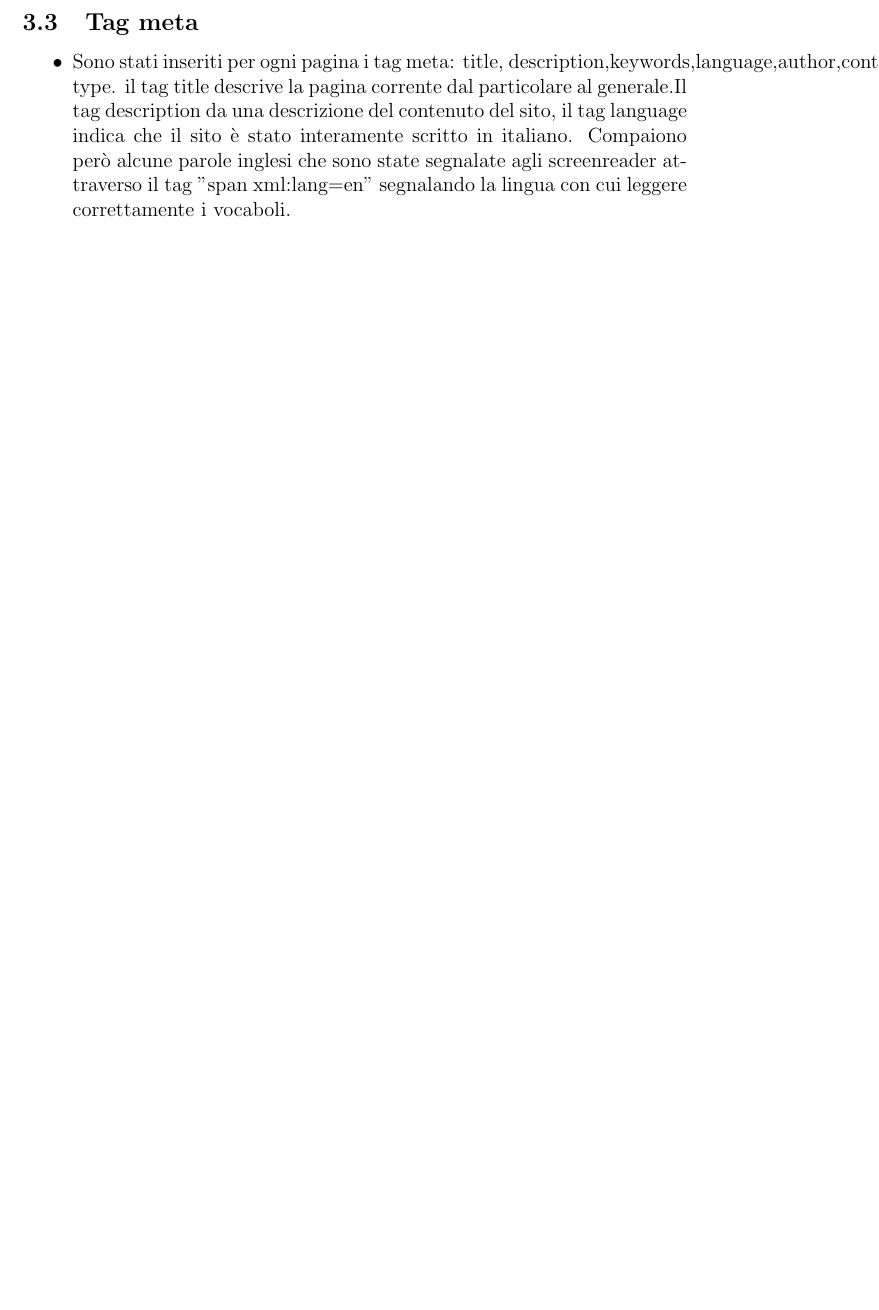
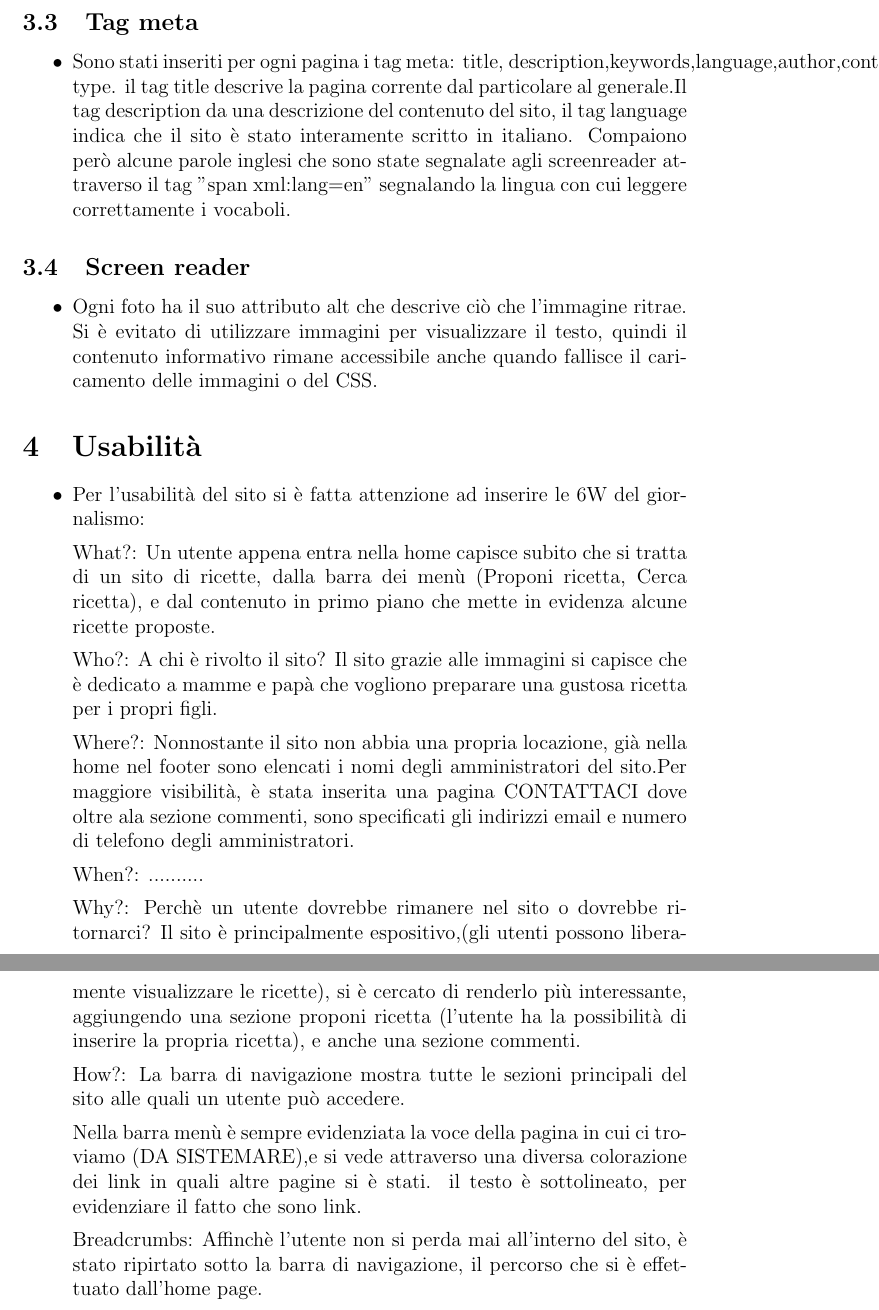
Before and after one commit to sindycarlo/progetto-tecweb, a LaTeX document (relazione/relazione.tex): part of page 5 of 5 before the commit and two parts of pages 5 and 6 of 6 after it, the two joined at a grey line, cut so that both start at the same text, the shorter picture padded with empty space. Compiled offline with pdfLaTeX.

Commit message:
(seconda fase)/4 stesura relazione

```diff
--- a/relazione/relazione.tex
+++ b/relazione/relazione.tex
@@ -128,6 +128,34 @@
 				\item Sono stati inseriti per ogni pagina i tag meta: title, description,keywords,language,author,content-type.
 				il tag title descrive la pagina corrente dal particolare al generale.Il tag description da una descrizione del contenuto del sito, il tag language indica che il sito è stato interamente scritto in italiano. Compaiono però alcune parole inglesi che sono state segnalate agli screenreader attraverso il tag "span xml:lang=en" segnalando la lingua con cui leggere correttamente i vocaboli.
 			\end{itemize}
+			\subsection{Screen reader}
+			\begin{itemize}
+				\item Ogni foto ha il suo attributo alt che descrive ciò che l'immagine ritrae.
+				Si è evitato di utilizzare immagini per visualizzare il testo, quindi il contenuto informativo rimane accessibile anche quando fallisce il caricamento delle immagini o del CSS.
+			\end{itemize}
+			\section{Usabilit\`a}
+			\begin{itemize}
+				\item Per l'usabilit\`a del sito si è fatta attenzione ad inserire le 6W del giornalismo:
+
+				What?: Un utente appena entra nella home capisce subito che si tratta di un sito di ricette, dalla barra dei menù (Proponi ricetta, Cerca ricetta), e dal contenuto in primo piano che mette in evidenza alcune ricette proposte.
+
+				Who?: A chi è rivolto il sito? Il sito grazie alle immagini si capisce che è dedicato a mamme e pap\`a
+				che vogliono preparare una gustosa ricetta per i propri figli.
+
+				Where?: Nonnostante il sito non abbia una propria locazione, già nella home nel footer sono elencati i nomi degli amministratori del sito.Per maggiore visibilit\`a, è stata inserita una pagina CONTATTACI dove oltre ala sezione commenti, sono specificati gli indirizzi email e numero di telefono degli amministratori.
+
+				When?: ..........
+
+				Why?: Perchè un utente dovrebbe rimanere nel sito o dovrebbe ritornarci? Il sito è principalmente espositivo,(gli utenti possono liberamente visualizzare le ricette), si è cercato di renderlo più interessante, aggiungendo una sezione proponi ricetta (l'utente ha la possibilità di inserire la propria ricetta), e anche una sezione commenti.
+
+				How?: La barra di navigazione mostra tutte le sezioni principali del sito alle quali un utente può accedere.
+
+				Nella barra menù è sempre evidenziata la voce della pagina in cui ci troviamo (DA SISTEMARE),e si vede attraverso una diversa colorazione dei link in quali altre pagine si è stati. il testo è sottolineato, per evidenziare il fatto che sono link.
+
+				Breadcrumbs: Affinchè l'utente non si perda mai all'interno del sito, è stato ripirtato sotto la barra di navigazione, il percorso che si è effettuato dall'home page.
+
+
+			\end{itemize}
 
 
 
```
Also changed, not shown: relazione/relazione.pdf.
